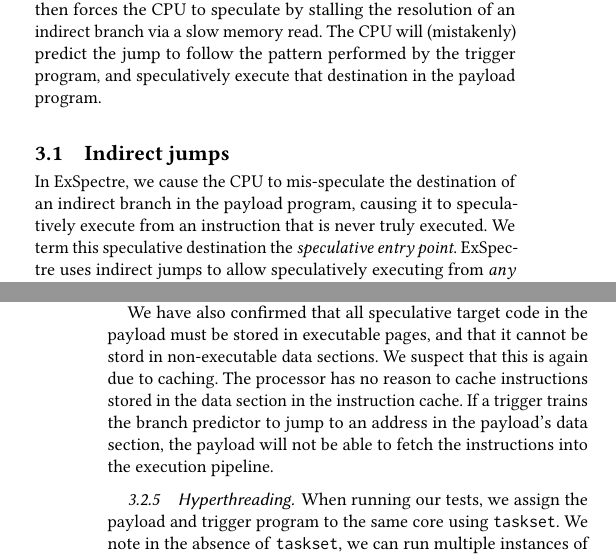
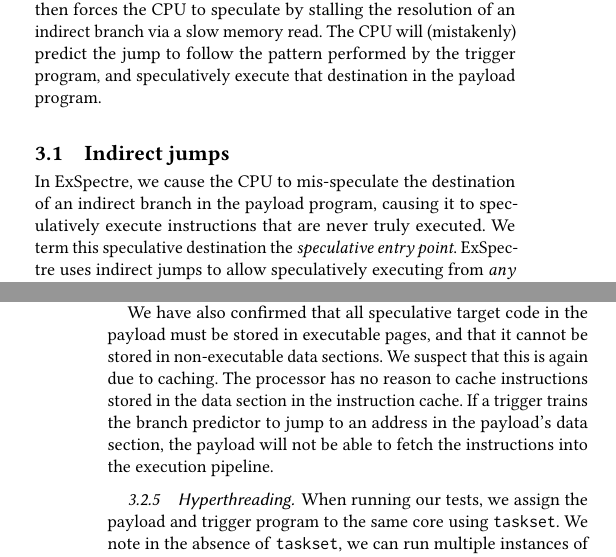
Before and after one commit to ewust/speculake, a LaTeX paper (paper/paper.tex, which reads paper/architecture.tex): two parts of the columns of pages 3 and 5 of 13, joined at a grey line, cut so that both start at the same text. Compiled offline with pdfLaTeX.

Commit message:
typos and wording fixes

```diff
--- a/paper/architecture.tex
+++ b/paper/architecture.tex
@@ -24,13 +24,13 @@ payload program.
 
 
 In \speculake, we cause the CPU to mis-speculate the destination of an indirect
-branch in the payload program, causing it to speculatively execute from an
-instruction that is never truly executed. We term this speculative destination the
-\emph{speculative entry point}.
-\speculake uses indirect jumps to allow speculatively executing from \emph{any}
-instruction in the payload process' address space. Because it can jump to any
-instruction, the malware analyst has a difficult task in determining where a
-payload program's speculative entry point is.
+branch in the payload program, causing it to speculatively execute
+instructions that are never truly executed. We term this speculative destination
+the \emph{speculative entry point}. \speculake uses indirect jumps to allow
+speculatively executing from \emph{any} instruction in the payload process'
+address space. Because it can jump to any instruction, the malware analyst has a
+difficult task in determining where a payload program's speculative entry point
+is.
 
 In fact, the location this entry point is not determined by the payload
 program, but rather the corresponding trigger program. This means that with only
@@ -196,13 +195,13 @@ processors aggressively prefetch cache pages~\cite{measuring-cache}
 and simple access patterns could be established to ensure
 that the required block(s) are accessible.
 
-We have also confirmed that all speculative target code in the payload
-must be stored in executable pages, and that it cannot be stord in non-executable
-data sections.  We suspect that this is again due to caching. The processor
-has no reason to cache instructions stored in the data section in the
-instruction cache. If a trigger trains the branch predictor
-to jump to an address in the payload's data section, the payload will not
-be able to fetch the instructions into the execution pipeline.
+We have also confirmed that all speculative target code in the payload must be
+stored in executable pages, and that it cannot be stored in non-executable data
+sections.  We suspect that this is again due to caching. The processor has no
+reason to cache instructions stored in the data section in the instruction
+cache. If a trigger trains the branch predictor to jump to an address in the
+payload's data section, the payload will not be able to fetch the instructions
+into the execution pipeline.
 
 \subsubsection{Hyperthreading}
 
```
Also changed, not shown: paper/architecture.tex (97 more changed lines).
